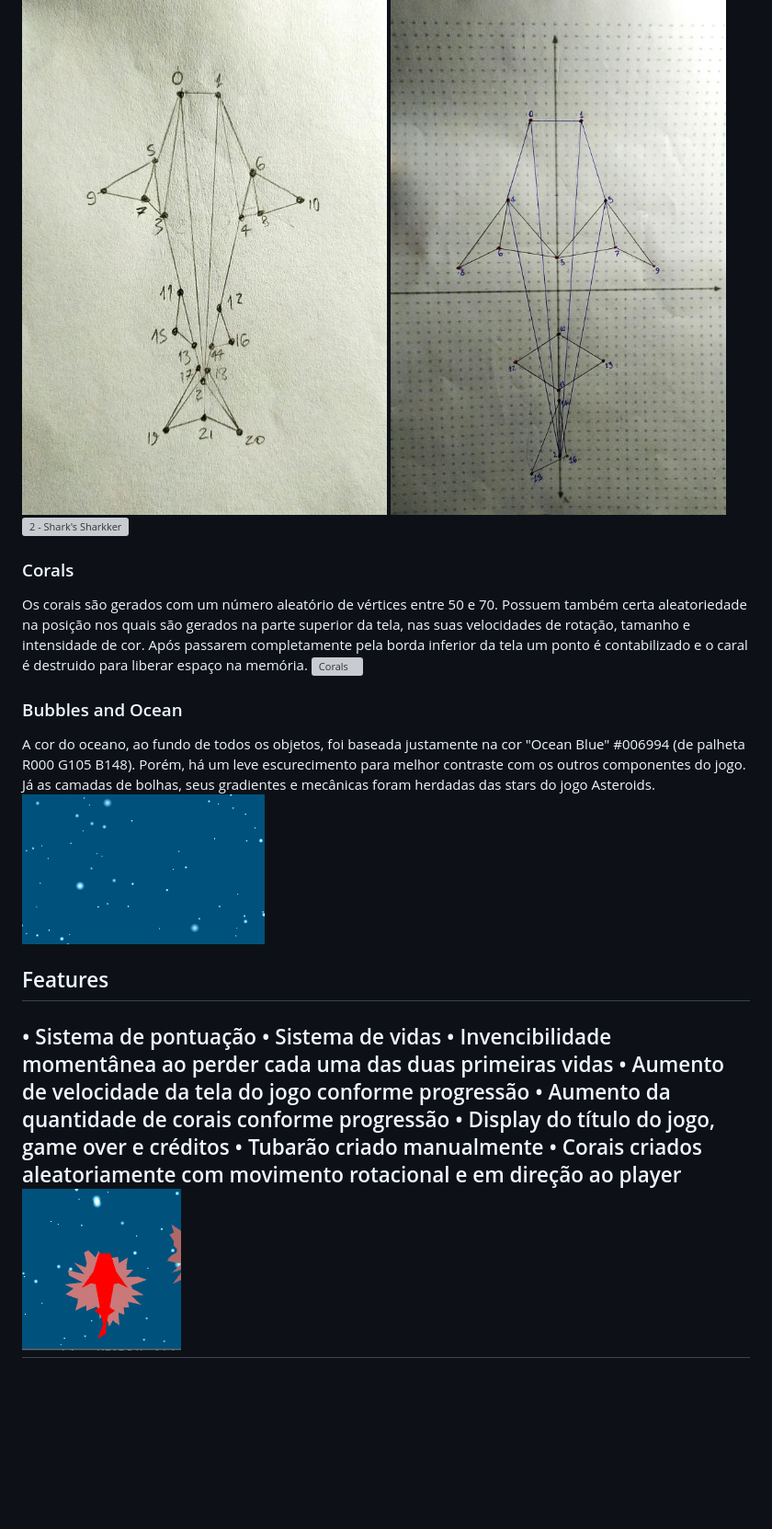
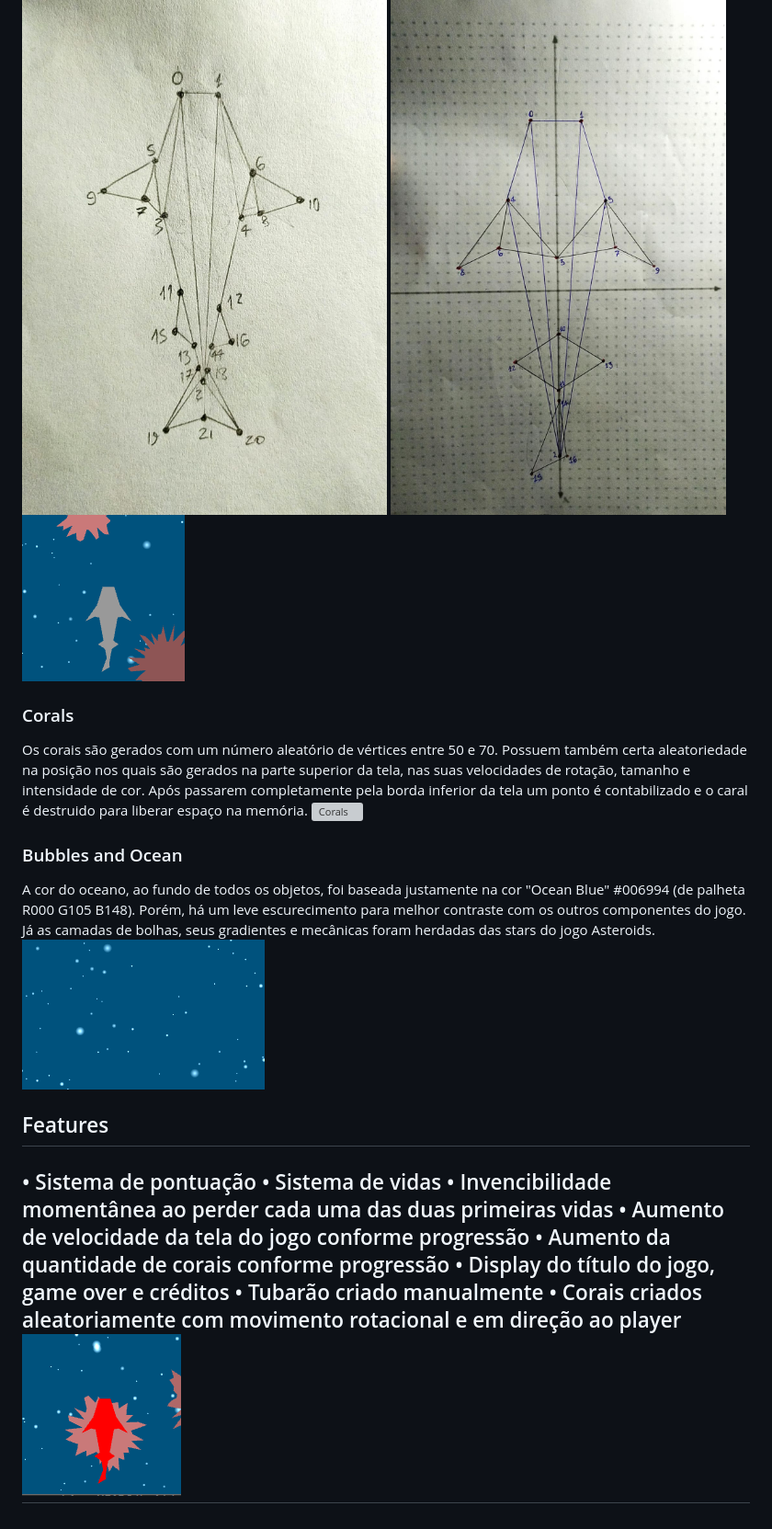
Before and after one commit to MatheusR42/computer-graphics-UFABC, a Markdown page: README.md, the part around the change printed below. Shown: that part at 92% size. Rendered like a GitHub page; blank space fills up the shorter version; grey boxes are pictures that could not be loaded.

Commit message:
update file extensions

```diff
--- a/README.md
+++ b/README.md
@@ -81,7 +81,7 @@ Abaixo, vemos como se deu o passo-a-passo de sua criação:
 
 ![0 - Shark's Draft](public/Shark_0_Draft.jpeg)
 ![1 - Shark's Project](public/Shark_1_Project.jpeg)
-![2 - Shark's Sharkker](public/Shark_2_Sharkker.jpeg)
+![2 - Shark's Sharkker](public/Shark_2_Sharkker.png)
 
 ### Corals
 Os corais são gerados com um número aleatório de vértices entre 50 e 70.
@@ -91,7 +91,7 @@ Possuem também certa aleatoriedade na posição nos quais são gerados na parte
 ### Bubbles and Ocean
 A cor do oceano, ao fundo de todos os objetos, foi baseada justamente na cor "Ocean Blue" #006994 (de palheta R000 G105 B148). Porém, há um leve escurecimento para melhor contraste com os outros componentes do jogo.
 Já as camadas de bolhas, seus gradientes e mecânicas foram herdadas das stars do jogo Asteroids.
-![Bubbles and Ocean](public/Sharkker_Bubbles_Ocean.PNG)
+![Bubbles and Ocean](public/Sharkker_Bubbles_Ocean.png)
 
 ## Features
 • Sistema de pontuação
@@ -102,5 +102,5 @@ Já as camadas de bolhas, seus gradientes e mecânicas foram herdadas das stars
 • Display do título do jogo, game over e créditos
 • Tubarão criado manualmente
 • Corais criados aleatoriamente com movimento rotacional e em direção ao player
-![Collision](public/Shark_3_Hurt.PNG)
+![Collision](public/Shark_3_Hurt.png)
 ----
```
Also changed, not shown: other parts of README.md (+1 -1 lines), public/Shark_2_Sharkker.png (renamed from public/Shark_2_Sharkker.PNG), public/Shark_3_Hurt.png (renamed from public/Shark_3_Hurt.PNG), public/Sharkker.PNG (deleted), public/Sharkker.png (added), public/Sharkker_Bubbles_Ocean.png (renamed from public/Sharkker_Bubbles_Ocean.PNG), public/Sharkker_Points_Lifes.png (renamed from public/Sharkker_Points_Lifes.PNG).
